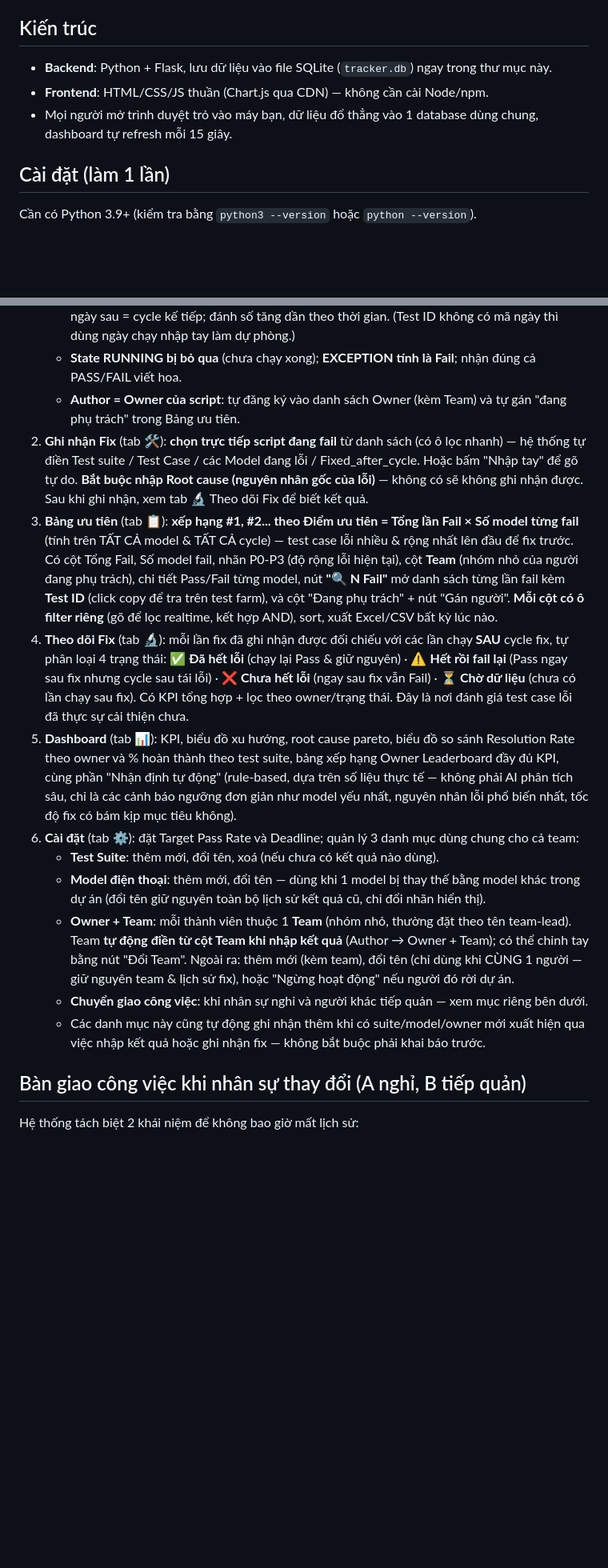
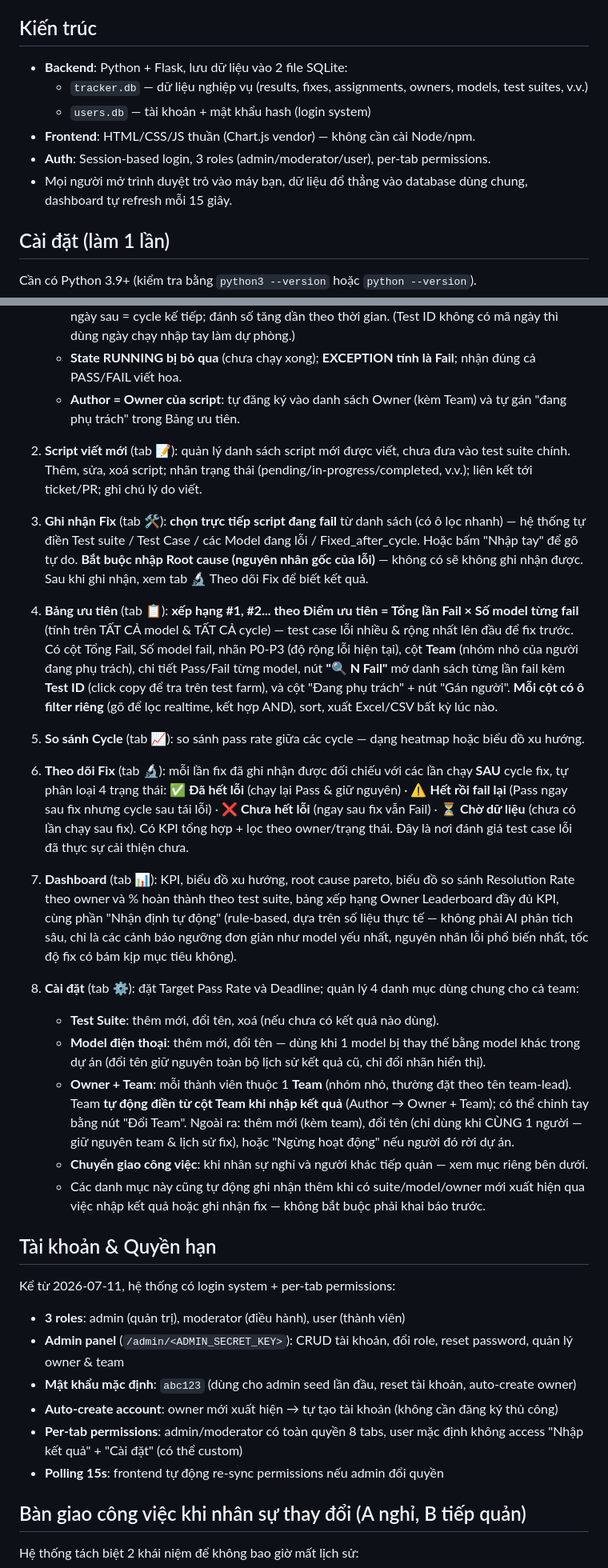
Before and after one commit to haianh6729/test-stabilization-tracker, a Markdown page: README.md, 2 parts joined by grey strips. Shown at 80% size. GitHub-like rendering; blank space fills up the shorter version.

```diff
--- a/README.md
+++ b/README.md
@@ -5,9 +5,12 @@ Cả team truy cập qua trình duyệt trong cùng mạng LAN/Wifi để cùng
 
 ## Kiến trúc
 
-- **Backend**: Python + Flask, lưu dữ liệu vào file SQLite (`tracker.db`) ngay trong thư mục này.
-- **Frontend**: HTML/CSS/JS thuần (Chart.js qua CDN) — không cần cài Node/npm.
-- Mọi người mở trình duyệt trỏ vào máy bạn, dữ liệu đổ thẳng vào 1 database dùng chung, dashboard tự refresh mỗi 15 giây.
+- **Backend**: Python + Flask, lưu dữ liệu vào 2 file SQLite:
+  - `tracker.db` — dữ liệu nghiệp vụ (results, fixes, assignments, owners, models, test suites, v.v.)
+  - `users.db` — tài khoản + mật khẩu hash (login system)
+- **Frontend**: HTML/CSS/JS thuần (Chart.js vendor) — không cần cài Node/npm.
+- **Auth**: Session-based login, 3 roles (admin/moderator/user), per-tab permissions.
+- Mọi người mở trình duyệt trỏ vào máy bạn, dữ liệu đổ thẳng vào database dùng chung, dashboard tự refresh mỗi 15 giây.
 
 ## Cài đặt (làm 1 lần)
 
@@ -50,16 +67,34 @@ May khac trong LAN: http://<IP-may-ban>:5000
    - **Cycle tự động theo ngày trong Test ID**: KHÔNG cần nhập cycle thủ công. Test ID mã hoá ngày tạo ở 6 số đầu (`260706-...` = 06/07/2026). Các Test ID **cùng ngày = cùng 1 cycle**; ngày sau = cycle kế tiếp; đánh số tăng dần theo thời gian. (Test ID không có mã ngày thì dùng ngày chạy nhập tay làm dự phòng.)
    - **State RUNNING bị bỏ qua** (chưa chạy xong); **EXCEPTION tính là Fail**; nhận đúng cả PASS/FAIL viết hoa.
    - **Author = Owner của script**: tự đăng ký vào danh sách Owner (kèm Team) và tự gán "đang phụ trách" trong Bảng ưu tiên.
-2. **Ghi nhận Fix** (tab 🛠️): **chọn trực tiếp script đang fail** từ danh sách (có ô lọc nhanh) — hệ thống tự điền Test suite / Test Case / các Model đang lỗi / Fixed_after_cycle. Hoặc bấm "Nhập tay" để gõ tự do. **Bắt buộc nhập Root cause (nguyên nhân gốc của lỗi)** — không có sẽ không ghi nhận được. Sau khi ghi nhận, xem tab 🔬 Theo dõi Fix để biết kết quả.
-3. **Bảng ưu tiên** (tab 📋): **xếp hạng #1, #2... theo Điểm ưu tiên = Tổng lần Fail × Số model từng fail** (tính trên TẤT CẢ model & TẤT CẢ cycle) — test case lỗi nhiều & rộng nhất lên đầu để fix trước. Có cột Tổng Fail, Số model fail, nhãn P0-P3 (độ rộng lỗi hiện tại), cột **Team** (nhóm nhỏ của người đang phụ trách), chi tiết Pass/Fail từng model, nút **"🔍 N Fail"** mở danh sách từng lần fail kèm **Test ID** (click copy để tra trên test farm), và cột "Đang phụ trách" + nút "Gán người". **Mỗi cột có ô filter riêng** (gõ để lọc realtime, kết hợp AND), sort, xuất Excel/CSV bất kỳ lúc nào.
-4. **Theo dõi Fix** (tab 🔬): mỗi lần fix đã ghi nhận được đối chiếu với các lần chạy **SAU** cycle fix, tự phân loại 4 trạng thái: ✅ **Đã hết lỗi** (chạy lại Pass & giữ nguyên) · ⚠️ **Hết rồi fail lại** (Pass ngay sau fix nhưng cycle sau tái lỗi) · ❌ **Chưa hết lỗi** (ngay sau fix vẫn Fail) · ⏳ **Chờ dữ liệu** (chưa có lần chạy sau fix). Có KPI tổng hợp + lọc theo owner/trạng thái. Đây là nơi đánh giá test case lỗi đã thực sự cải thiện chưa.
-5. **Dashboard** (tab 📊): KPI, biểu đồ xu hướng, root cause pareto, biểu đồ so sánh Resolution Rate theo owner và % hoàn thành theo test suite, bảng xếp hạng Owner Leaderboard đầy đủ KPI, cùng phần "Nhận định tự động" (rule-based, dựa trên số liệu thực tế — không phải AI phân tích sâu, chỉ là các cảnh báo ngưỡng đơn giản như model yếu nhất, nguyên nhân lỗi phổ biến nhất, tốc độ fix có bám kịp mục tiêu không).
-6. **Cài đặt** (tab ⚙️): đặt Target Pass Rate và Deadline; quản lý 3 danh mục dùng chung cho cả team:
+2. **Script viết mới** (tab 📝): quản lý danh sách script mới được viết, chưa đưa vào test suite chính. Thêm, sửa, xoá script; nhãn trạng thái (pending/in-progress/completed, v.v.); liên kết tới ticket/PR; ghi chú lý do viết.
+
+3. **Ghi nhận Fix** (tab 🛠️): **chọn trực tiếp script đang fail** từ danh sách (có ô lọc nhanh) — hệ thống tự điền Test suite / Test Case / các Model đang lỗi / Fixed_after_cycle. Hoặc bấm "Nhập tay" để gõ tự do. **Bắt buộc nhập Root cause (nguyên nhân gốc của lỗi)** — không có sẽ không ghi nhận được. Sau khi ghi nhận, xem tab 🔬 Theo dõi Fix để biết kết quả.
+4. **Bảng ưu tiên** (tab 📋): **xếp hạng #1, #2... theo Điểm ưu tiên = Tổng lần Fail × Số model từng fail** (tính trên TẤT CẢ model & TẤT CẢ cycle) — test case lỗi nhiều & rộng nhất lên đầu để fix trước. Có cột Tổng Fail, Số model fail, nhãn P0-P3 (độ rộng lỗi hiện tại), cột **Team** (nhóm nhỏ của người đang phụ trách), chi tiết Pass/Fail từng model, nút **"🔍 N Fail"** mở danh sách từng lần fail kèm **Test ID** (click copy để tra trên test farm), và cột "Đang phụ trách" + nút "Gán người". **Mỗi cột có ô filter riêng** (gõ để lọc realtime, kết hợp AND), sort, xuất Excel/CSV bất kỳ lúc nào.
+
+5. **So sánh Cycle** (tab 📈): so sánh pass rate giữa các cycle — dạng heatmap hoặc biểu đồ xu hướng.
+
+6. **Theo dõi Fix** (tab 🔬): mỗi lần fix đã ghi nhận được đối chiếu với các lần chạy **SAU** cycle fix, tự phân loại 4 trạng thái: ✅ **Đã hết lỗi** (chạy lại Pass & giữ nguyên) · ⚠️ **Hết rồi fail lại** (Pass ngay sau fix nhưng cycle sau tái lỗi) · ❌ **Chưa hết lỗi** (ngay sau fix vẫn Fail) · ⏳ **Chờ dữ liệu** (chưa có lần chạy sau fix). Có KPI tổng hợp + lọc theo owner/trạng thái. Đây là nơi đánh giá test case lỗi đã thực sự cải thiện chưa.
+
+7. **Dashboard** (tab 📊): KPI, biểu đồ xu hướng, root cause pareto, biểu đồ so sánh Resolution Rate theo owner và % hoàn thành theo test suite, bảng xếp hạng Owner Leaderboard đầy đủ KPI, cùng phần "Nhận định tự động" (rule-based, dựa trên số liệu thực tế — không phải AI phân tích sâu, chỉ là các cảnh báo ngưỡng đơn giản như model yếu nhất, nguyên nhân lỗi phổ biến nhất, tốc độ fix có bám kịp mục tiêu không).
+
+8. **Cài đặt** (tab ⚙️): đặt Target Pass Rate và Deadline; quản lý 4 danh mục dùng chung cho cả team:
    - **Test Suite**: thêm mới, đổi tên, xoá (nếu chưa có kết quả nào dùng).
    - **Model điện thoại**: thêm mới, đổi tên — dùng khi 1 model bị thay thế bằng model khác trong dự án (đổi tên giữ nguyên toàn bộ lịch sử kết quả cũ, chỉ đổi nhãn hiển thị).
    - **Owner + Team**: mỗi thành viên thuộc 1 **Team** (nhóm nhỏ, thường đặt theo tên team-lead). Team **tự động điền từ cột Team khi nhập kết quả** (Author → Owner + Team); có thể chỉnh tay bằng nút "Đổi Team". Ngoài ra: thêm mới (kèm team), đổi tên (chỉ dùng khi CÙNG 1 người — giữ nguyên team & lịch sử fix), hoặc "Ngừng hoạt động" nếu người đó rời dự án.
    - **Chuyển giao công việc**: khi nhân sự nghỉ và người khác tiếp quản — xem mục riêng bên dưới.
    - Các danh mục này cũng tự động ghi nhận thêm khi có suite/model/owner mới xuất hiện qua việc nhập kết quả hoặc ghi nhận fix — không bắt buộc phải khai báo trước.
+
+## Tài khoản & Quyền hạn
+
+Kể từ 2026-07-11, hệ thống có login system + per-tab permissions:
+
+- **3 roles**: admin (quản trị), moderator (điều hành), user (thành viên)
+- **Admin panel** (`/admin/<ADMIN_SECRET_KEY>`): CRUD tài khoản, đổi role, reset password, quản lý owner & team
+- **Mật khẩu mặc định**: `abc123` (dùng cho admin seed lần đầu, reset tài khoản, auto-create owner)
+- **Auto-create account**: owner mới xuất hiện → tự tạo tài khoản (không cần đăng ký thủ công)
+- **Per-tab permissions**: admin/moderator có toàn quyền 8 tabs, user mặc định không access "Nhập kết quả" + "Cài đặt" (có thể custom)
+- **Polling 15s**: frontend tự động re-sync permissions nếu admin đổi quyền
 
 ## Bàn giao công việc khi nhân sự thay đổi (A nghỉ, B tiếp quản)
 
```
Also changed, not shown: other parts of README.md (+35 -4 lines).
